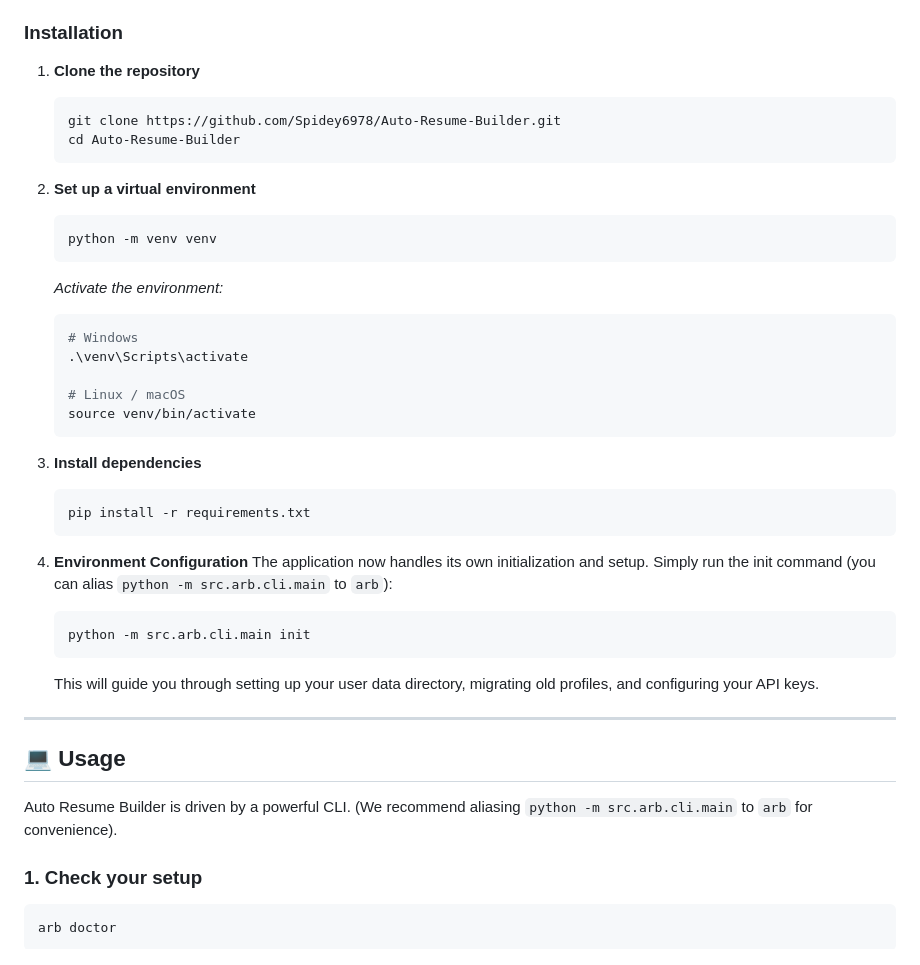
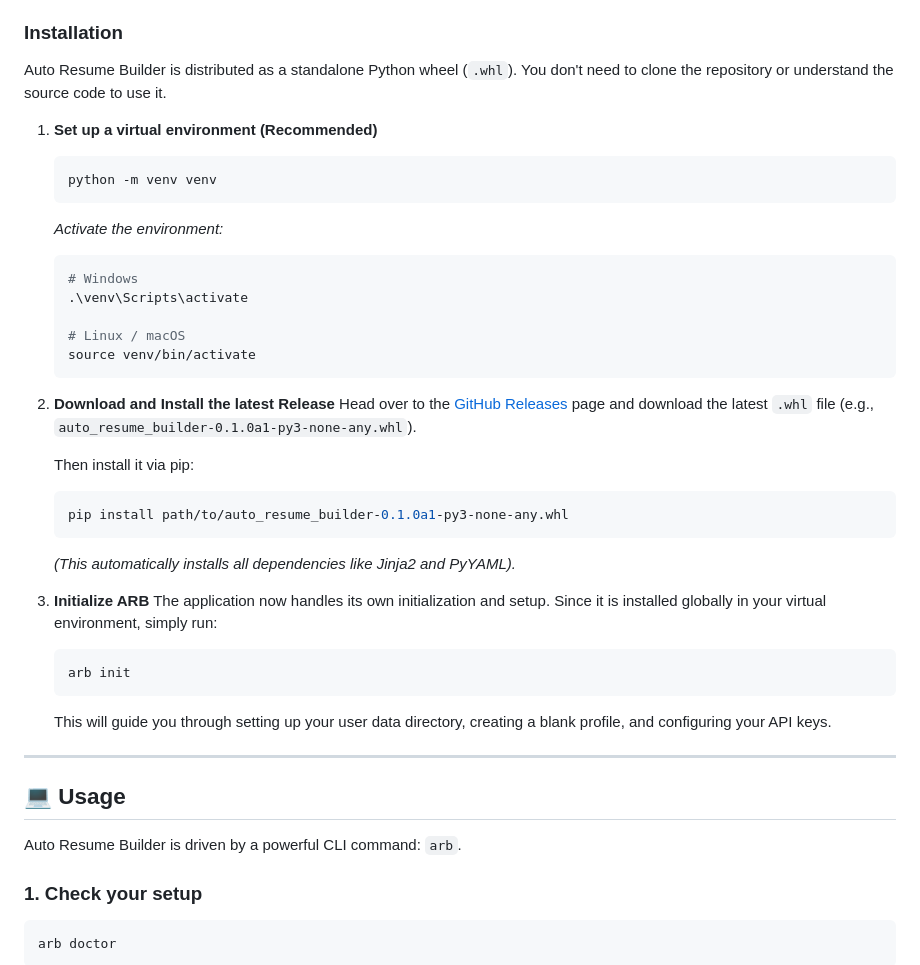
Before and after one commit to Spidey6978/Auto-Resume-Builder, a Markdown page: README.md, the part around the change. Drawn GitHub-style.

Commit message:
docs: update installation instructions for wheel release

````diff
--- a/README.md
+++ b/README.md
@@ -80,13 +80,9 @@ This keeps generated wording and targeting decisions from contaminating the cand
 
 ### Installation
 
-1. **Clone the repository**
-   ```bash
-   git clone https://github.com/Spidey6978/Auto-Resume-Builder.git
-   cd Auto-Resume-Builder
-   ```
+Auto Resume Builder is distributed as a standalone Python wheel (`.whl`). You don't need to clone the repository or understand the source code to use it.
 
-2. **Set up a virtual environment**
+1. **Set up a virtual environment (Recommended)**
    ```bash
    python -m venv venv
    ```
@@ -100,25 +96,29 @@ This keeps generated wording and targeting decisions from contaminating the cand
    source venv/bin/activate
    ```
 
-3. **Install dependencies**
+2. **Download and Install the latest Release**
+   Head over to the [GitHub Releases](https://github.com/Spidey6978/Auto-Resume-Builder/releases) page and download the latest `.whl` file (e.g., `auto_resume_builder-0.1.0a1-py3-none-any.whl`).
+
+   Then install it via pip:
    ```bash
-   pip install -r requirements.txt
+   pip install path/to/auto_resume_builder-0.1.0a1-py3-none-any.whl
+   ```
+   *(This automatically installs all dependencies like Jinja2 and PyYAML).*
+
+3. **Initialize ARB**
+   The application now handles its own initialization and setup. Since it is installed globally in your virtual environment, simply run:
+
+   ```bash
+   arb init
    ```
 
-4. **Environment Configuration**
-   The application now handles its own initialization and setup. Simply run the init command (you can alias `python -m src.arb.cli.main` to `arb`):
-
-   ```bash
-   python -m src.arb.cli.main init
-   ```
-
-   This will guide you through setting up your user data directory, migrating old profiles, and configuring your API keys.
+   This will guide you through setting up your user data directory, creating a blank profile, and configuring your API keys.
 
 ---
 
 ## 💻 Usage
 
-Auto Resume Builder is driven by a powerful CLI. (We recommend aliasing `python -m src.arb.cli.main` to `arb` for convenience).
+Auto Resume Builder is driven by a powerful CLI command: `arb`.
 
 ### 1. Check your setup
 
````
